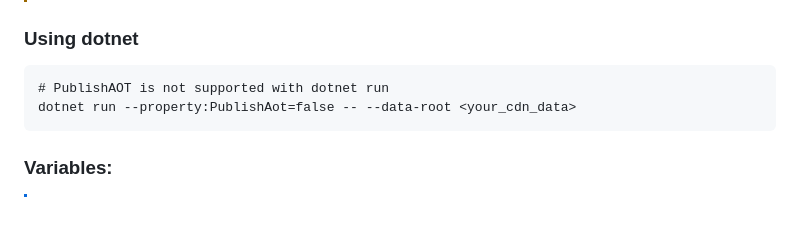
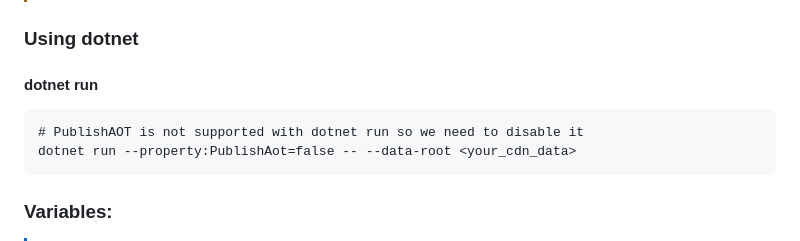
Before and after one commit to JonathanBout/SimpleCDN, a Markdown page: README.md, the part around the change. Drawn GitHub-style; blank space fills up the shorter version.

````diff
--- a/README.md
+++ b/README.md
@@ -47,8 +47,9 @@ services:
 > it's brought down to a minimum but failures still happen. The application will simply load the data from disk instead of using the cache.
 
 ### Using dotnet
+#### dotnet run
 ```
-# PublishAOT is not supported with dotnet run
+# PublishAOT is not supported with dotnet run so we need to disable it
 dotnet run --property:PublishAot=false -- --data-root <your_cdn_data>
 ```
 
````
